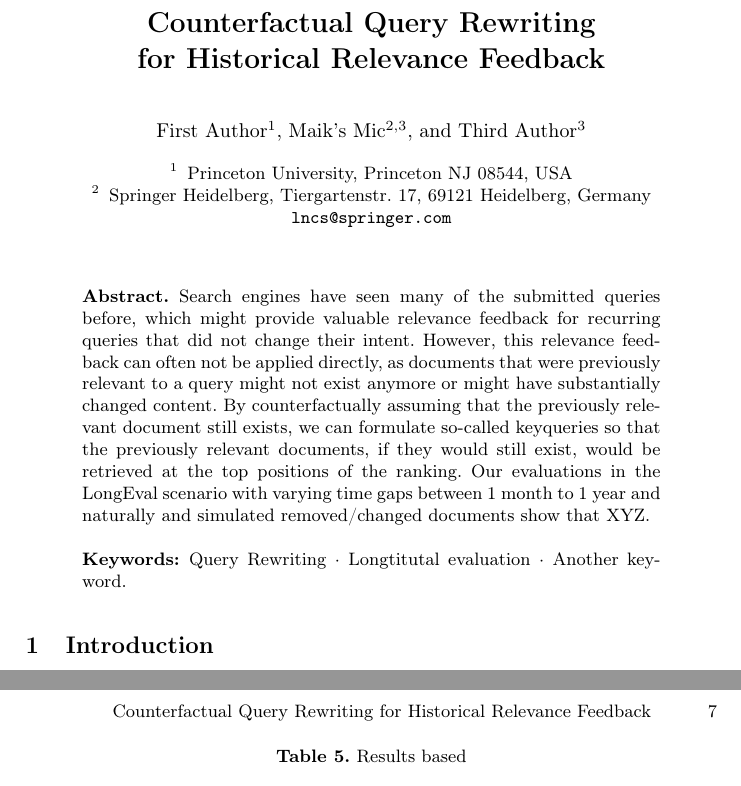
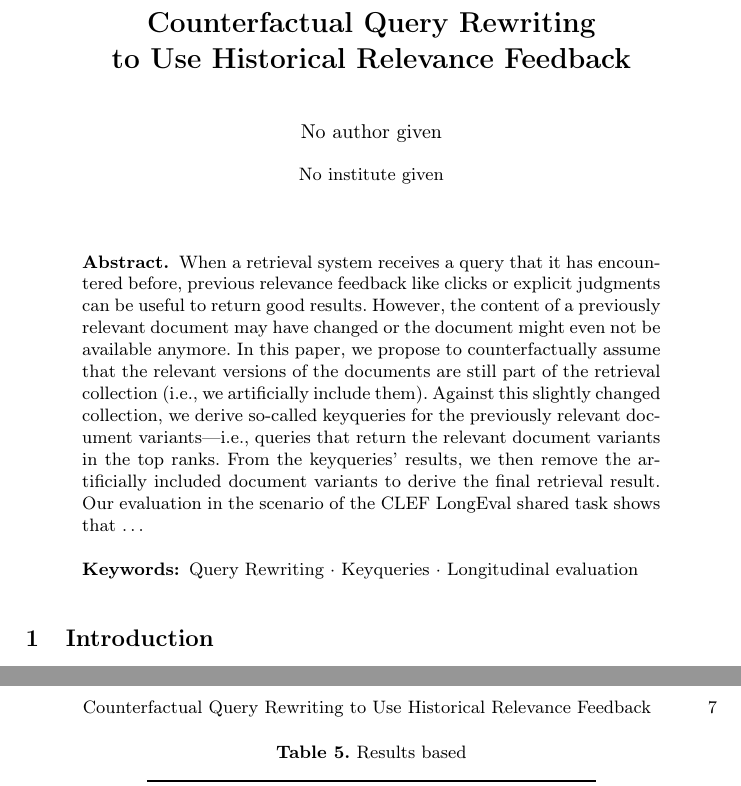
Before and after one commit to webis-de/ecir25-counterfactual-query-rewriting, a LaTeX paper (paper/ecir25-longeval-frame.tex, which reads paper/ecir25-longeval-pre.tex): two parts of pages 1 and 7 of 8, joined at a grey line, cut so that both start at the same text. Compiled offline with pdfLaTeX.

Commit message:
mh: abstract

```diff
--- a/paper/ecir25-longeval-pre.tex
+++ b/paper/ecir25-longeval-pre.tex
@@ -1,4 +1,4 @@
-\title{Counterfactual Query Rewriting \\ for Historical Relevance Feedback}
+\title{Counterfactual Query Rewriting \\ to Use Historical Relevance Feedback}
 %\title{Query Reformulation for Historical Relevance Data}
 %\title{Query Reformulation for Recurring Search Queries}
 %\title{Query Reformulation for Recurring Web Search Queries}
@@ -6,22 +6,18 @@
 
 %\titlerunning{Abbreviated paper title}
 
-\author{First Author\inst{1} \and
-Maik's Mic\inst{2,3} \and
-Third Author\inst{3}}
+\author{No author given}
 %
-\authorrunning{F. Author et al.}
+\authorrunning{No author given}
 % First names are abbreviated in the running head.
 % If there are more than two authors, 'et al.' is used.
 %
-\institute{Princeton University, Princeton NJ 08544, USA \and
-Springer Heidelberg, Tiergartenstr. 17, 69121 Heidelberg, Germany
-\email{lncs@springer.com}}
+\institute{No institute given}
 %
 \maketitle              % typeset the header of the contribution
 %
 \begin{abstract}
-Search engines have seen many of the submitted queries before, which might provide valuable relevance feedback for recurring queries that did not change their intent. However, this relevance feedback can often not be applied directly, as documents that were previously relevant to a query might not exist anymore or might have substantially changed content. By counterfactually assuming that the previously relevant document still exists, we can formulate so-called keyqueries so that the previously relevant documents, if they would still exist, would be retrieved at the top positions of the ranking. Our evaluations in the LongEval scenario with varying time gaps between 1~month to 1~year and naturally and simulated removed/changed documents show that XYZ.
+When a retrieval system receives a query that it has encountered before, previous relevance feedback like clicks or explicit judgments can be useful to return good results. However, the content of a previously relevant document may have changed or the document might even not be available anymore. In this paper, we propose to counterfactually assume that the relevant versions of the documents are still part of the retrieval collection (i.e., we artificially include them). Against this slightly changed collection, we derive so-called keyqueries for the previously relevant document variants---i.e., queries that return the relevant document variants in the top ranks. From the keyqueries' results, we then remove the artificially included document variants to derive the final retrieval result. Our evaluation in the scenario of the CLEF LongEval shared task shows that \ldots
 
-\keywords{Query Rewriting \and Longtitutal evaluation \and Another keyword.}
+\keywords{Query Rewriting \and Keyqueries \and Longitudinal evaluation}
 \end{abstract}
```
Also changed, not shown: paper/ecir25-longeval-frame.bbl, 1 other file.
